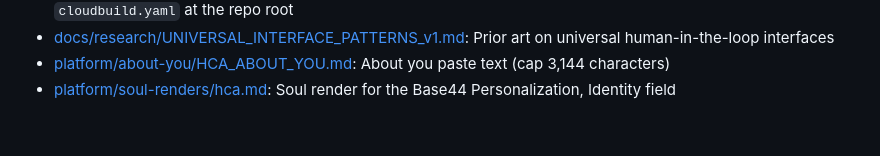
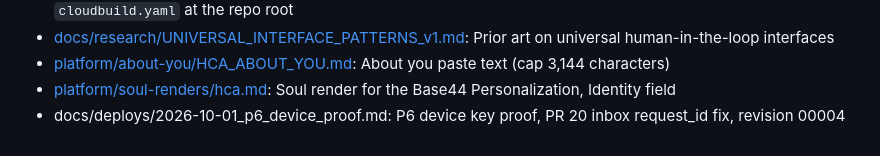
Before and after one commit to Alternative-Spaces-Inc/HCommAgent, a Markdown page: docs/INDEX.md, the part around the change. Drawn GitHub-style.

Commit message:
docs: P6 device key proof record (request 0b5b9c8f, device on audit row) and PR 20 defect

```diff
--- a/docs/INDEX.md
+++ b/docs/INDEX.md
@@ -37,3 +37,4 @@ Every file in the Human Collections Agent repo, one line each. Agents boot from
 - [docs/research/UNIVERSAL_INTERFACE_PATTERNS_v1.md](../docs/research/UNIVERSAL_INTERFACE_PATTERNS_v1.md): Prior art on universal human-in-the-loop interfaces
 - [platform/about-you/HCA_ABOUT_YOU.md](../platform/about-you/HCA_ABOUT_YOU.md): About you paste text (cap 3,144 characters)
 - [platform/soul-renders/hca.md](../platform/soul-renders/hca.md): Soul render for the Base44 Personalization, Identity field
+- docs/deploys/2026-10-01_p6_device_proof.md: P6 device key proof, PR 20 inbox request_id fix, revision 00004
```
Also changed, not shown: docs/deploys/2026-10-01_p6_device_proof.md (added, +40 -0 lines).
